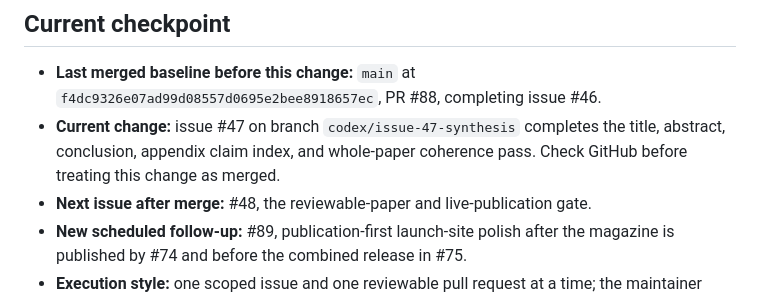
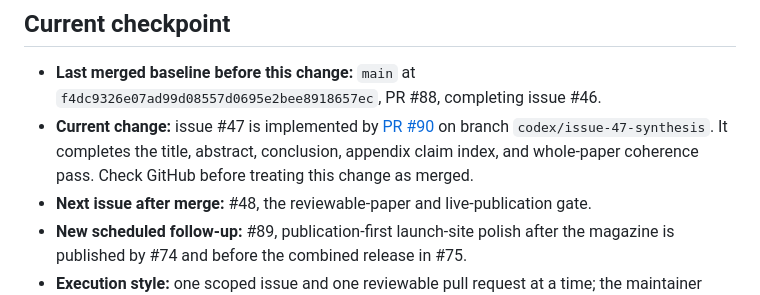
Before and after one commit to egohygiene/antidote, a Markdown page: CONTINUITY.md, the part around the change. Drawn GitHub-style.

Commit message:
docs: record issue 47 handoff PR

```diff
--- a/CONTINUITY.md
+++ b/CONTINUITY.md
@@ -19,9 +19,11 @@ state.
 
 - **Last merged baseline before this change:** `main` at
   `f4dc9326e07ad99d08557d0695e2bee8918657ec`, PR #88, completing issue #46.
-- **Current change:** issue #47 on branch `codex/issue-47-synthesis` completes
-  the title, abstract, conclusion, appendix claim index, and whole-paper
-  coherence pass. Check GitHub before treating this change as merged.
+- **Current change:** issue #47 is implemented by
+  [PR #90](https://github.com/egohygiene/antidote/pull/90) on branch
+  `codex/issue-47-synthesis`. It completes the title, abstract, conclusion,
+  appendix claim index, and whole-paper coherence pass. Check GitHub before
+  treating this change as merged.
 - **Next issue after merge:** #48, the reviewable-paper and live-publication
   gate.
 - **New scheduled follow-up:** #89, publication-first launch-site polish after
```
